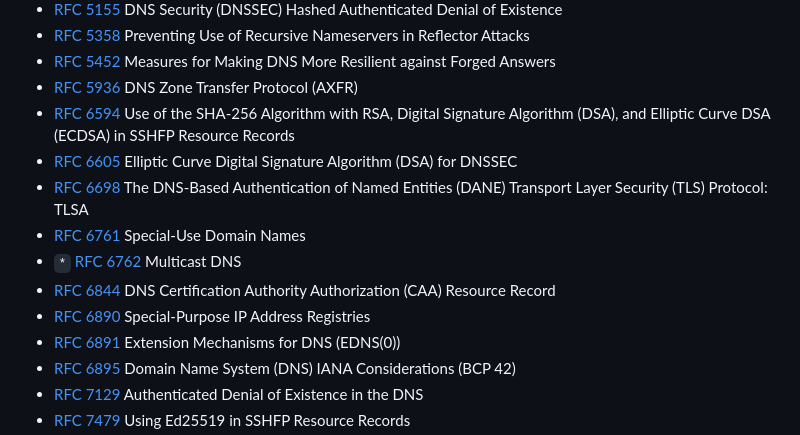
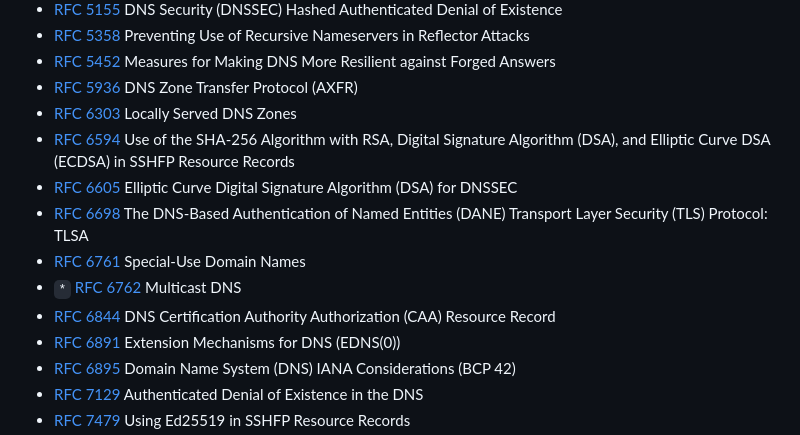
Before and after one commit to mirage/ocaml-dns, a Markdown page: README.md, the part around the change. Rendered like a GitHub page.

Commit message:
update README to refer to the right RFC

```diff
--- a/README.md
+++ b/README.md
@@ -52,13 +52,13 @@ This library is published under the 2 clause BSD license.
 * [RFC 5358](https://tools.ietf.org/html/rfc5358) Preventing Use of Recursive Nameservers in Reflector Attacks
 * [RFC 5452](https://tools.ietf.org/html/rfc5452) Measures for Making DNS More Resilient against Forged Answers
 * [RFC 5936](https://tools.ietf.org/html/rfc5936) DNS Zone Transfer Protocol (AXFR)
+* [RFC 6303](https://tools.ietf.org/html/rfc6303) Locally Served DNS Zones
 * [RFC 6594](https://tools.ietf.org/html/rfc6594) Use of the SHA-256 Algorithm with RSA, Digital Signature Algorithm (DSA), and Elliptic Curve DSA (ECDSA) in SSHFP Resource Records
 * [RFC 6605](https://tools.ietf.org/html/rfc6605) Elliptic Curve Digital Signature Algorithm (DSA) for DNSSEC
 * [RFC 6698](https://tools.ietf.org/html/rfc6698.html) The DNS-Based Authentication of Named Entities (DANE) Transport Layer Security (TLS) Protocol: TLSA
 * [RFC 6761](https://tools.ietf.org/html/rfc6761) Special-Use Domain Names
 * `*` [RFC 6762](https://tools.ietf.org/html/rfc6762) Multicast DNS
 * [RFC 6844](https://tools.ietf.org/html/rfc6844) DNS Certification Authority Authorization (CAA) Resource Record
-* [RFC 6890](https://tools.ietf.org/html/rfc6890) Special-Purpose IP Address Registries
 * [RFC 6891](https://tools.ietf.org/html/rfc6891) Extension Mechanisms for DNS (EDNS(0))
 * [RFC 6895](https://tools.ietf.org/html/rfc6895) Domain Name System (DNS) IANA Considerations (BCP 42)
 * [RFC 7129](https://tools.ietf.org/html/rfc7129) Authenticated Denial of Existence in the DNS
```
